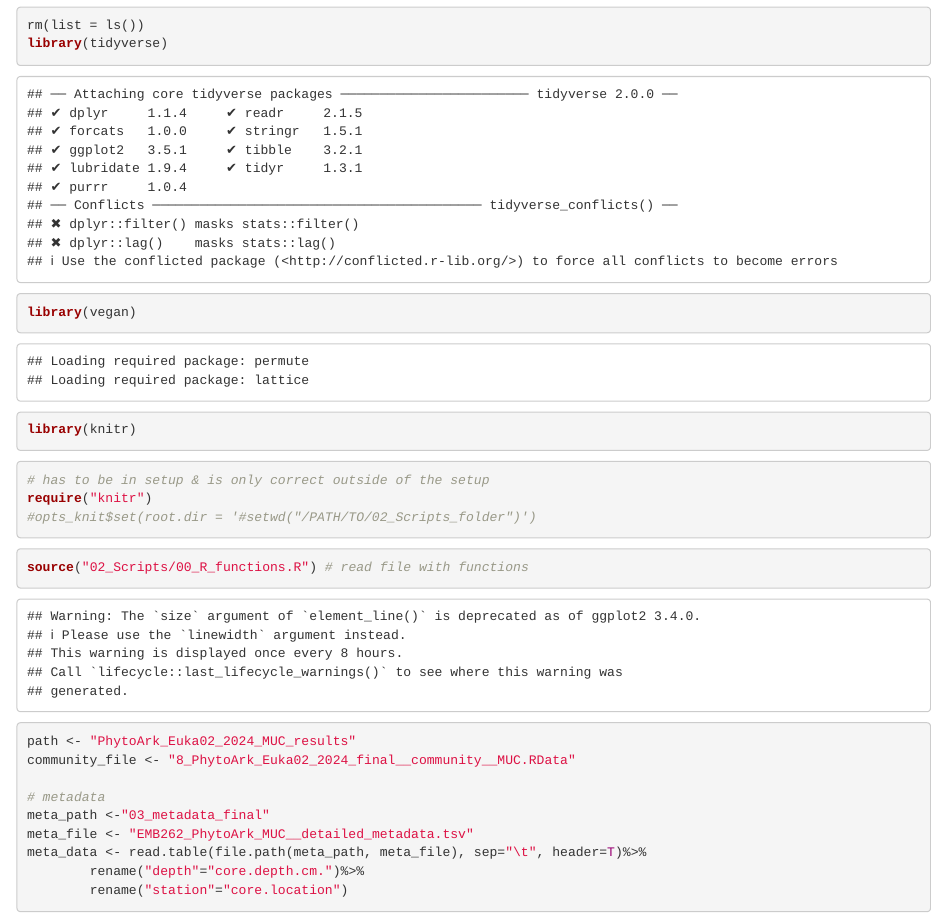
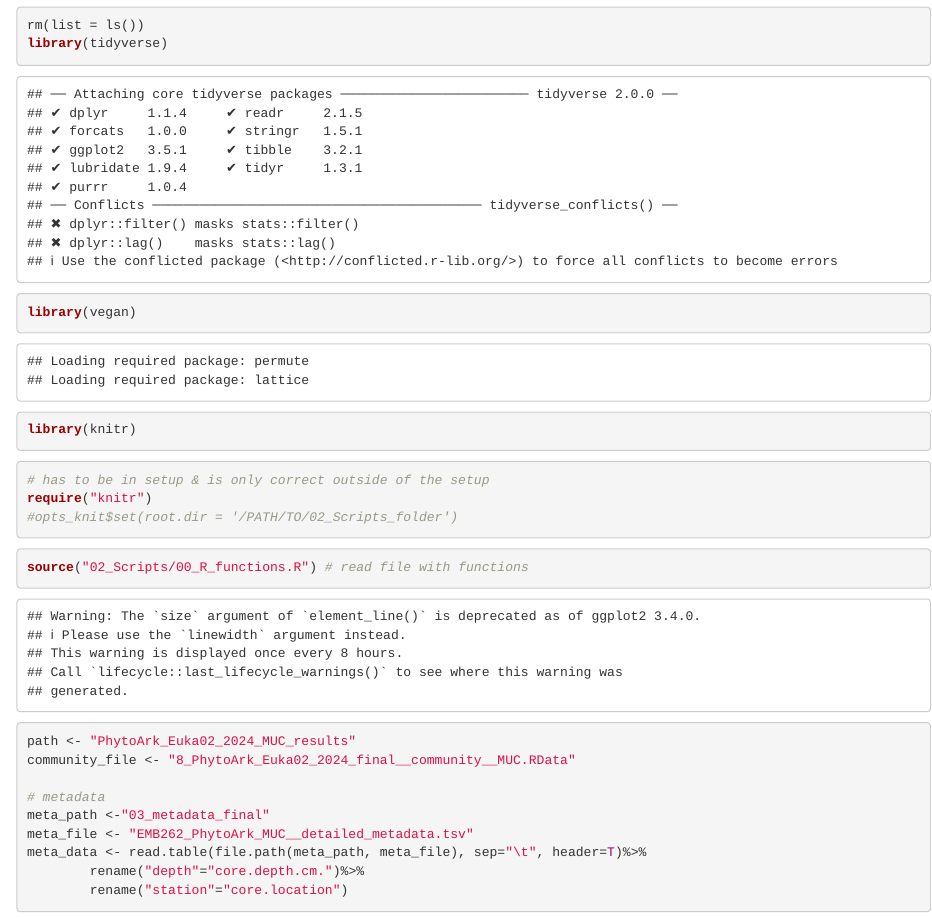
Before and after one commit to jromahn/BalticSeaProxyComparison, an R Markdown document (02_Scripts/06_new_cleaning_Euka02.Rmd): the page in a window 1100 px wide, from 120 px down. Rendered offline with R 4.5, knitr and Pandoc, with nearby package versions; some code elsewhere in the file could not run offline.

Commit message:
Update 06_new_cleaning_Euka02.Rmd

````diff
--- a/02_Scripts/06_new_cleaning_Euka02.Rmd
+++ b/02_Scripts/06_new_cleaning_Euka02.Rmd
@@ -17,7 +17,7 @@ library(knitr)
 ```{r setup}
 # has to be in setup & is only correct outside of the setup
 require("knitr")
-#opts_knit$set(root.dir = '#setwd("/PATH/TO/02_Scripts_folder")')
+#opts_knit$set(root.dir = '/PATH/TO/02_Scripts_folder')
 ```
 
 ```{r}
````
